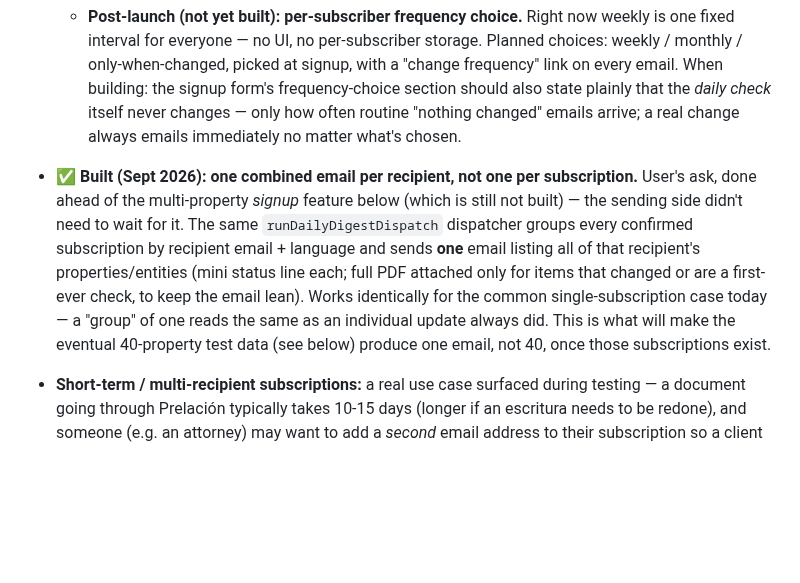
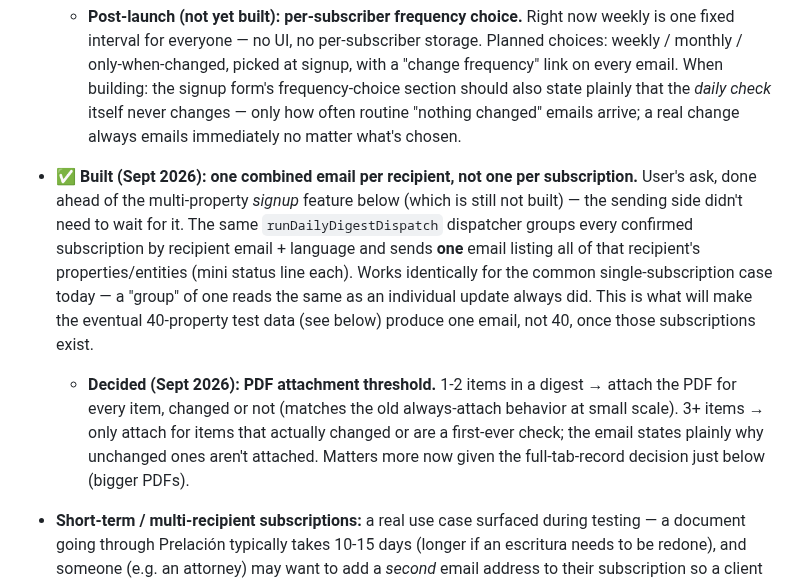
Before and after one commit to JeffFP-Git/Atlas-Panama, a Markdown page: CLAUDE.md, the part around the change. GitHub-like rendering; blank space fills up the shorter version.

Commit message:
Record PDF attachment threshold decision
Co-Authored-By: Claude Sonnet 5 <noreply@anthropic.com>
Claude-Session: https://claude.ai/code/session_011w93MHTQK22kacPUUyGSYL

```diff
--- a/CLAUDE.md
+++ b/CLAUDE.md
@@ -280,7 +280,8 @@ Throughout earlier work in this file, `app.atlaspanama.com` is referenced as "th
 - **Notification frequency once a Prelación entry is active:** currently once/day for everyone, deliberately kept simple for now. Once a property/entity has an active Prelación entry moving through the registration process, consider offering 2-3x daily updates instead of once, so subscribers can track faster-moving documents more responsively. Not needed yet — revisit as a launch-readiness item.
 - **✅ Built (Sept 2026): email sending frequency decoupled from checking frequency, default weekly.** User's decision: still check the Registro Público **daily** for everyone (unchanged — needed for responsiveness and matches the RP-capacity planning above), but only *send* a routine "nothing changed" email **weekly** by default, to avoid inbox overload once someone has many properties/entities (the 40-property case). Real changes and a subscription's first-ever check still email immediately regardless of that schedule. Implemented as a new once-daily dispatcher (`lib/dailyScheduler.js`'s `runDailyDigestDispatch`, runs 23:30 America/Panama — well after the `DAILY_RUN_TIME` checks) that reads back today's already-saved snapshots (no extra RP load), decides per-recipient whether a routine update is due (`lib/digestState.js` tracks last-sent date per email), and sends. Tested end-to-end against real snapshot data: first dispatch sends, immediate second dispatch correctly holds.
   - **Post-launch (not yet built): per-subscriber frequency choice.** Right now weekly is one fixed interval for everyone — no UI, no per-subscriber storage. Planned choices: weekly / monthly / only-when-changed, picked at signup, with a "change frequency" link on every email. When building: the signup form's frequency-choice section should also state plainly that the *daily check* itself never changes — only how often routine "nothing changed" emails arrive; a real change always emails immediately no matter what's chosen.
-- **✅ Built (Sept 2026): one combined email per recipient, not one per subscription.** User's ask, done ahead of the multi-property *signup* feature below (which is still not built) — the sending side didn't need to wait for it. The same `runDailyDigestDispatch` dispatcher groups every confirmed subscription by recipient email + language and sends **one** email listing all of that recipient's properties/entities (mini status line each; full PDF attached only for items that changed or are a first-ever check, to keep the email lean). Works identically for the common single-subscription case today — a "group" of one reads the same as an individual update always did. This is what will make the eventual 40-property test data (see below) produce one email, not 40, once those subscriptions exist.
+- **✅ Built (Sept 2026): one combined email per recipient, not one per subscription.** User's ask, done ahead of the multi-property *signup* feature below (which is still not built) — the sending side didn't need to wait for it. The same `runDailyDigestDispatch` dispatcher groups every confirmed subscription by recipient email + language and sends **one** email listing all of that recipient's properties/entities (mini status line each). Works identically for the common single-subscription case today — a "group" of one reads the same as an individual update always did. This is what will make the eventual 40-property test data (see below) produce one email, not 40, once those subscriptions exist.
+  - **Decided (Sept 2026): PDF attachment threshold.** 1-2 items in a digest → attach the PDF for every item, changed or not (matches the old always-attach behavior at small scale). 3+ items → only attach for items that actually changed or are a first-ever check; the email states plainly why unchanged ones aren't attached. Matters more now given the full-tab-record decision just below (bigger PDFs).
 - **Short-term / multi-recipient subscriptions:** a real use case surfaced during testing — a document going through Prelación typically takes 10-15 days (longer if an escritura needs to be redone), and someone (e.g. an attorney) may want to add a *second* email address to their subscription so a client gets notified for just that 1-2 month window while their document records, while the attorney's own subscription keeps monitoring the property/company permanently in the background. Current subscription model is single-recipient with no time-limited add-on notification concept. Revisit before/near launch.
 - **Multi-property signup, after we go live.** Right now signup is one property/entity per subscription request, done one at a time (confirmed current behavior, Sept 2026). Once live, add a way to subscribe to several properties/entities in one go. Two ideas floated, not yet decided between (or could do both): (1) the landing page reached from a social media ad click gets a box/option to add multiple properties in one signup; (2) add a **second button** to the "confirm your property" email alongside the existing one — e.g. "Confirm & Checkout" (pay for just this one now) vs. "Confirm & Add Another" (add this one to a running list, then check out for all of them together at the end).
   - **Real test data lined up for this (Sept 2026):** the user personally owns/manages ~40 properties and entities (fincas/folios, SAs, fundaciones, corps) and is building an Excel list of them, looking up each one's details in the Registro Público to fill it in. Plan: once the multi-property feature above is built, the user subscribes to all ~40 under their own persona as the first real customer — gives a real, full-scale dataset to develop and validate multi-property signup against before/instead of relying on synthetic test data. Still filed under "after we go live" like the feature itself, but the data-gathering (the Excel list) is happening now, ahead of time, so it's ready when this gets built.
```
